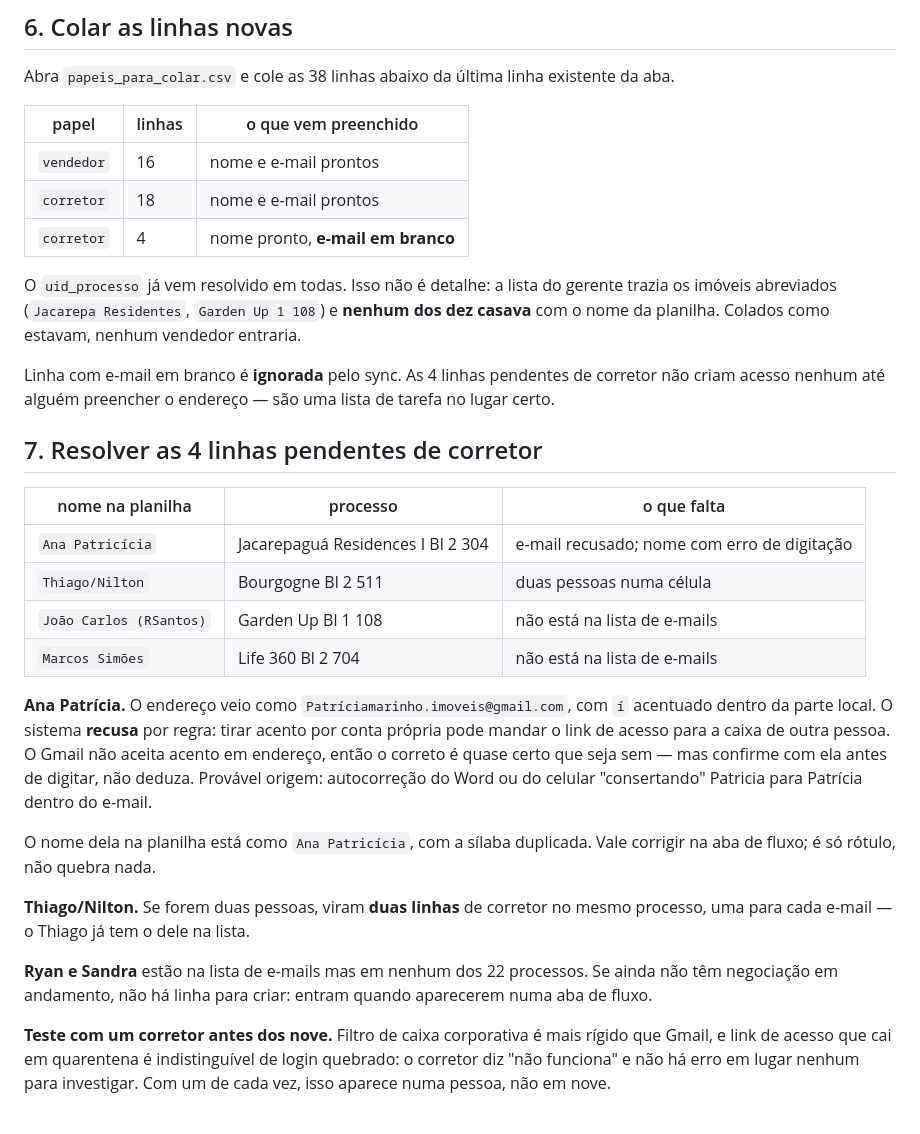
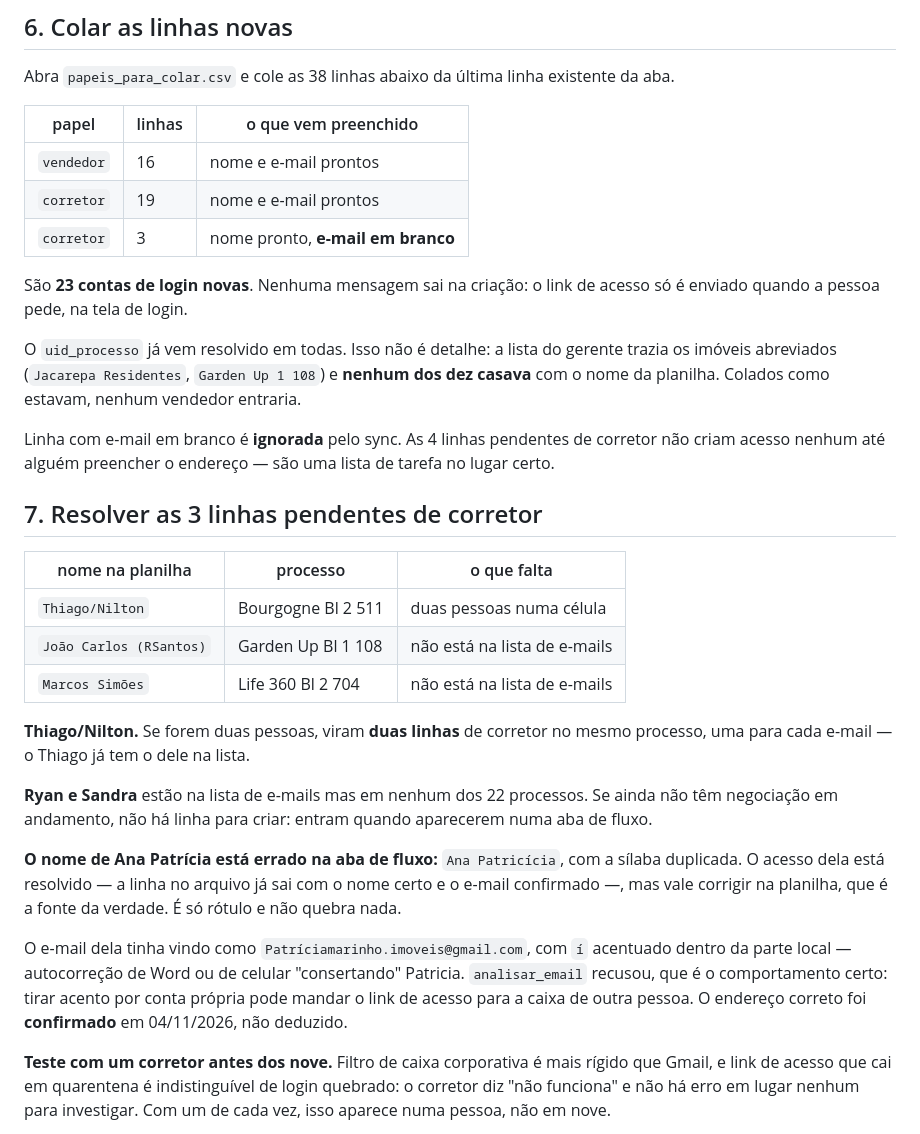
Before and after one commit to abner-valente/Site_StatusCliente, a Markdown page: docs/ativar-papeis.md, the part around the change. Rendered like a GitHub page.

Commit message:
Roteiro: e-mail de Ana Patricia confirmado
Confirmado em 04/11/2026: patriciamarinho.imoveis@gmail.com, sem o acento
que vinha na lista. Confirmado com a pessoa, nao deduzido por tirar o
acento — a diferenca importa, porque jose@ com e sem acento sao caixas de
duas pessoas e o palpite manda o link de acesso para a errada.

Sobram 3 linhas de corretor em branco, nao 4. Zero e-mail recusado pela
normalizacao, 23 contas de login novas.

Fica registrado que o nome dela na aba de fluxo esta com a silaba
duplicada (Ana Patricicia). Nao atrapalha o acesso — a linha gerada ja
leva o nome certo —, mas a correcao de verdade e na planilha, que e a
fonte da verdade.

Co-Authored-By: Claude Opus 5 <noreply@anthropic.com>

```diff
--- a/docs/ativar-papeis.md
+++ b/docs/ativar-papeis.md
@@ -141,8 +141,11 @@ existente da aba.
 | papel | linhas | o que vem preenchido |
 | --- | --- | --- |
 | `vendedor` | 16 | nome e e-mail prontos |
-| `corretor` | 18 | nome e e-mail prontos |
-| `corretor` | 4 | nome pronto, **e-mail em branco** |
+| `corretor` | 19 | nome e e-mail prontos |
+| `corretor` | 3 | nome pronto, **e-mail em branco** |
+
+São **23 contas de login novas**. Nenhuma mensagem sai na criação: o link de
+acesso só é enviado quando a pessoa pede, na tela de login.
 
 O `uid_processo` já vem resolvido em todas. Isso não é detalhe: a lista do
 gerente trazia os imóveis abreviados (`Jacarepa Residentes`,
@@ -153,25 +156,13 @@ Linha com e-mail em branco é **ignorada** pelo sync. As 4 linhas pendentes de
 corretor não criam acesso nenhum até alguém preencher o endereço — são uma
 lista de tarefa no lugar certo.
 
-## 7. Resolver as 4 linhas pendentes de corretor
+## 7. Resolver as 3 linhas pendentes de corretor
 
 | nome na planilha | processo | o que falta |
 | --- | --- | --- |
-| `Ana Patricícia` | Jacarepaguá Residences I Bl 2 304 | e-mail recusado; nome com erro de digitação |
 | `Thiago/Nilton` | Bourgogne Bl 2 511 | duas pessoas numa célula |
 | `João Carlos (RSantos)` | Garden Up Bl 1 108 | não está na lista de e-mails |
 | `Marcos Simões` | Life 360 Bl 2 704 | não está na lista de e-mails |
-
-**Ana Patrícia.** O endereço veio como `Patríciamarinho.imoveis@gmail.com`,
-com `í` acentuado dentro da parte local. O sistema **recusa** por regra: tirar
-acento por conta própria pode mandar o link de acesso para a caixa de outra
-pessoa. O Gmail não aceita acento em endereço, então o correto é quase certo
-que seja sem — mas confirme com ela antes de digitar, não deduza. Provável
-origem: autocorreção do Word ou do celular "consertando" Patricia para
-Patrícia dentro do e-mail.
-
-O nome dela na planilha está como `Ana Patricícia`, com a sílaba duplicada.
-Vale corrigir na aba de fluxo; é só rótulo, não quebra nada.
 
 **Thiago/Nilton.** Se forem duas pessoas, viram **duas linhas** de corretor no
 mesmo processo, uma para cada e-mail — o Thiago já tem o dele na lista.
@@ -179,6 +170,18 @@ mesmo processo, uma para cada e-mail — o Thiago já tem o dele na lista.
 **Ryan e Sandra** estão na lista de e-mails mas em nenhum dos 22 processos.
 Se ainda não têm negociação em andamento, não há linha para criar: entram
 quando aparecerem numa aba de fluxo.
+
+**O nome de Ana Patrícia está errado na aba de fluxo:** `Ana Patricícia`, com
+a sílaba duplicada. O acesso dela está resolvido — a linha no arquivo já sai
+com o nome certo e o e-mail confirmado —, mas vale corrigir na planilha, que é
+a fonte da verdade. É só rótulo e não quebra nada.
+
+O e-mail dela tinha vindo como `Patríciamarinho.imoveis@gmail.com`, com `í`
+acentuado dentro da parte local — autocorreção de Word ou de celular
+"consertando" Patricia. `analisar_email` recusou, que é o comportamento certo:
+tirar acento por conta própria pode mandar o link de acesso para a caixa de
+outra pessoa. O endereço correto foi **confirmado** em 04/11/2026, não
+deduzido.
 
 **Teste com um corretor antes dos nove.** Filtro de caixa corporativa é mais
 rígido que Gmail, e link de acesso que cai em quarentena é indistinguível de
```
